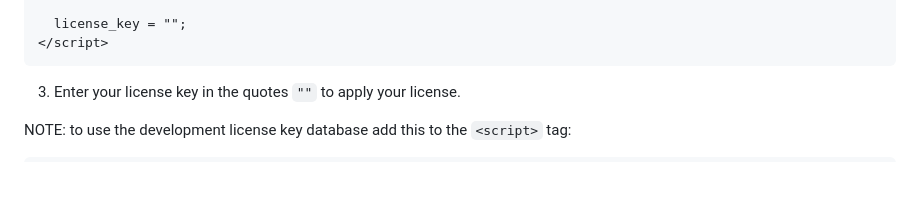
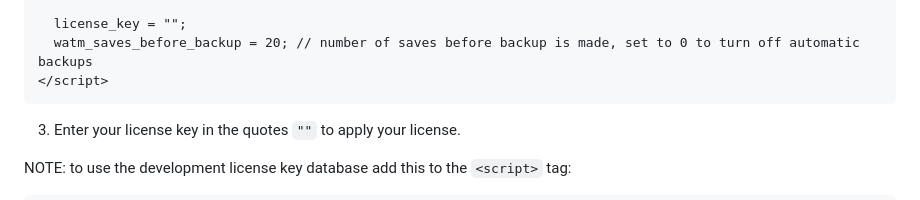
Before and after one commit to NewPath-Consulting/ez-wildapricot-webdesigner, a Markdown page: README.md, the part around the change. Rendered like a GitHub page; blank space fills up the shorter version.

Commit message:
updated readme for default install script

````diff
--- a/README.md
+++ b/README.md
@@ -69,6 +69,7 @@ NOTE: this code snippet assumes you have uploaded all files into the folder `/re
 */
 
   license_key = "";
+  watm_saves_before_backup = 20; // number of saves before backup is made, set to 0 to turn off automatic backups
 </script>
 ```
 
````
